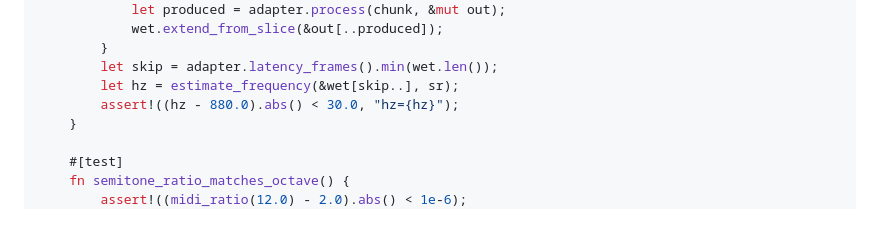
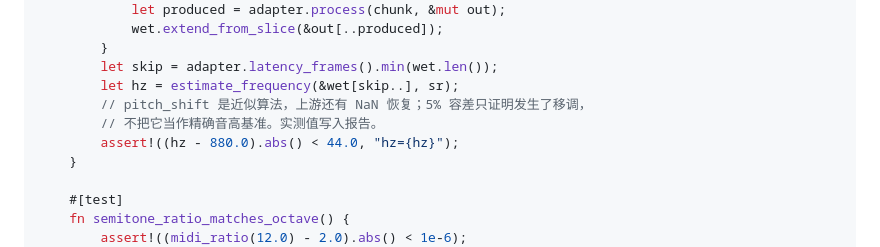
Before and after one commit to GrowingPPP/micro-mixer, a Markdown page: docs/planning/变声器-技术验证计划.md, the part around the change. Rendered like a GitHub page; blank space fills up the shorter version.

Commit message:
变声器验证：放宽移调频率测试容差

```diff
--- a/docs/planning/变声器-技术验证计划.md
+++ b/docs/planning/变声器-技术验证计划.md
@@ -1515,7 +1515,9 @@ mod tests {
         }
         let skip = adapter.latency_frames().min(wet.len());
         let hz = estimate_frequency(&wet[skip..], sr);
-        assert!((hz - 880.0).abs() < 30.0, "hz={hz}");
+        // pitch_shift 是近似算法，上游还有 NaN 恢复；5% 容差只证明发生了移调，
+        // 不把它当作精确音高基准。实测值写入报告。
+        assert!((hz - 880.0).abs() < 44.0, "hz={hz}");
     }
 
     #[test]
```
